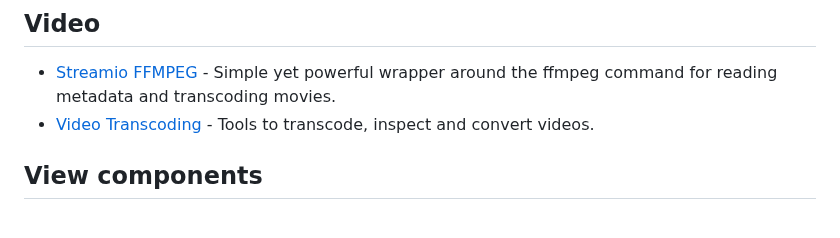
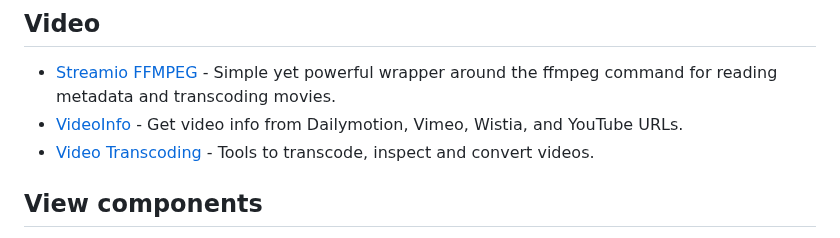
Before and after one commit to markets/awesome-ruby, a Markdown page: README.md, the part around the change. Rendered like a GitHub page.

Commit message:
[Video] add VideoInfo gem

```diff
--- a/README.md
+++ b/README.md
@@ -1322,6 +1322,7 @@ Online tools, services and APIs to simplify development.
 ## Video
 
 * [Streamio FFMPEG](https://github.com/streamio/streamio-ffmpeg) - Simple yet powerful wrapper around the ffmpeg command for reading metadata and transcoding movies.
+* [VideoInfo](https://github.com/thibaudgg/video_info) - Get video info from Dailymotion, Vimeo, Wistia, and YouTube URLs.
 * [Video Transcoding](https://github.com/donmelton/video_transcoding) - Tools to transcode, inspect and convert videos.
 
 ## View components
```
